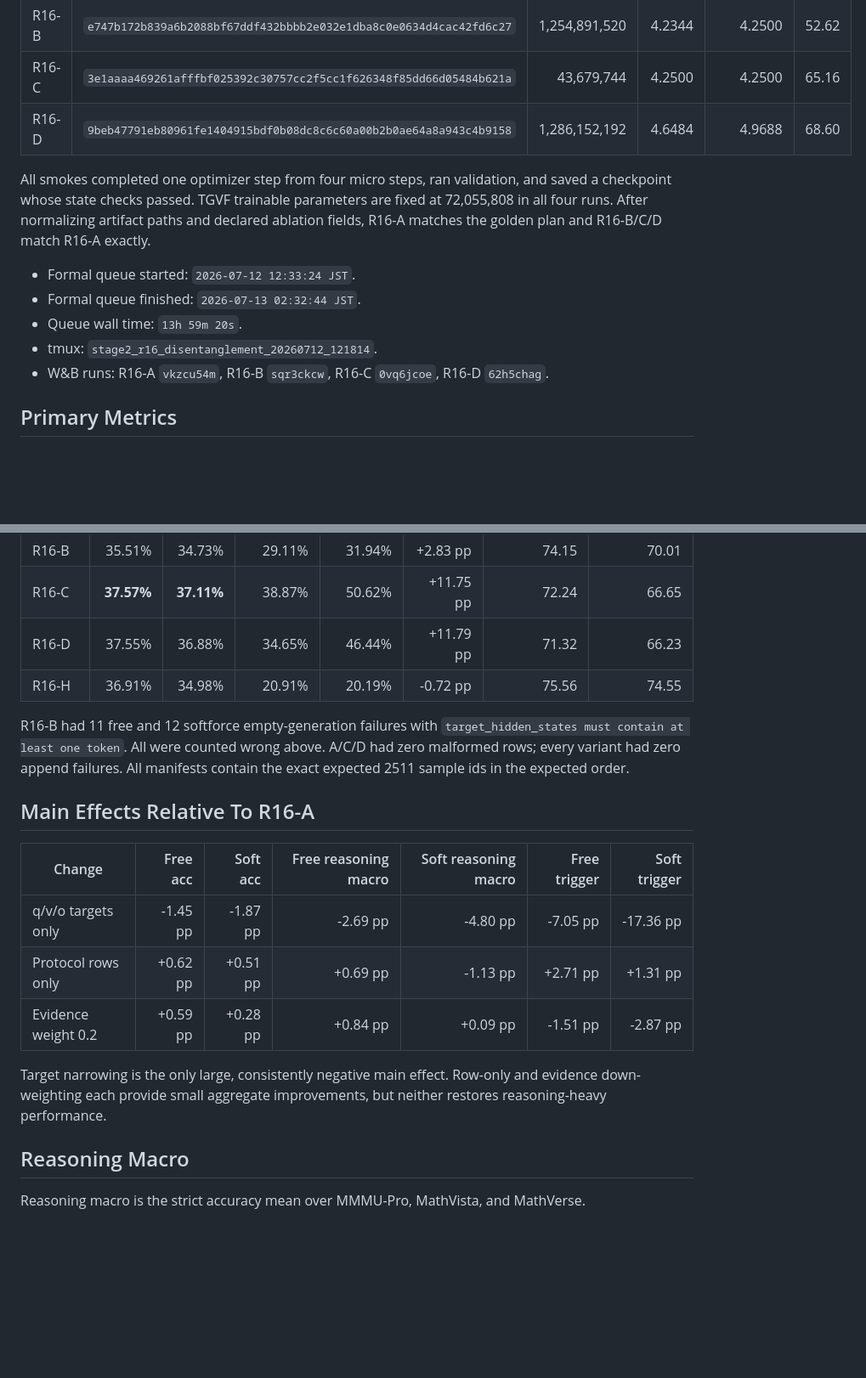
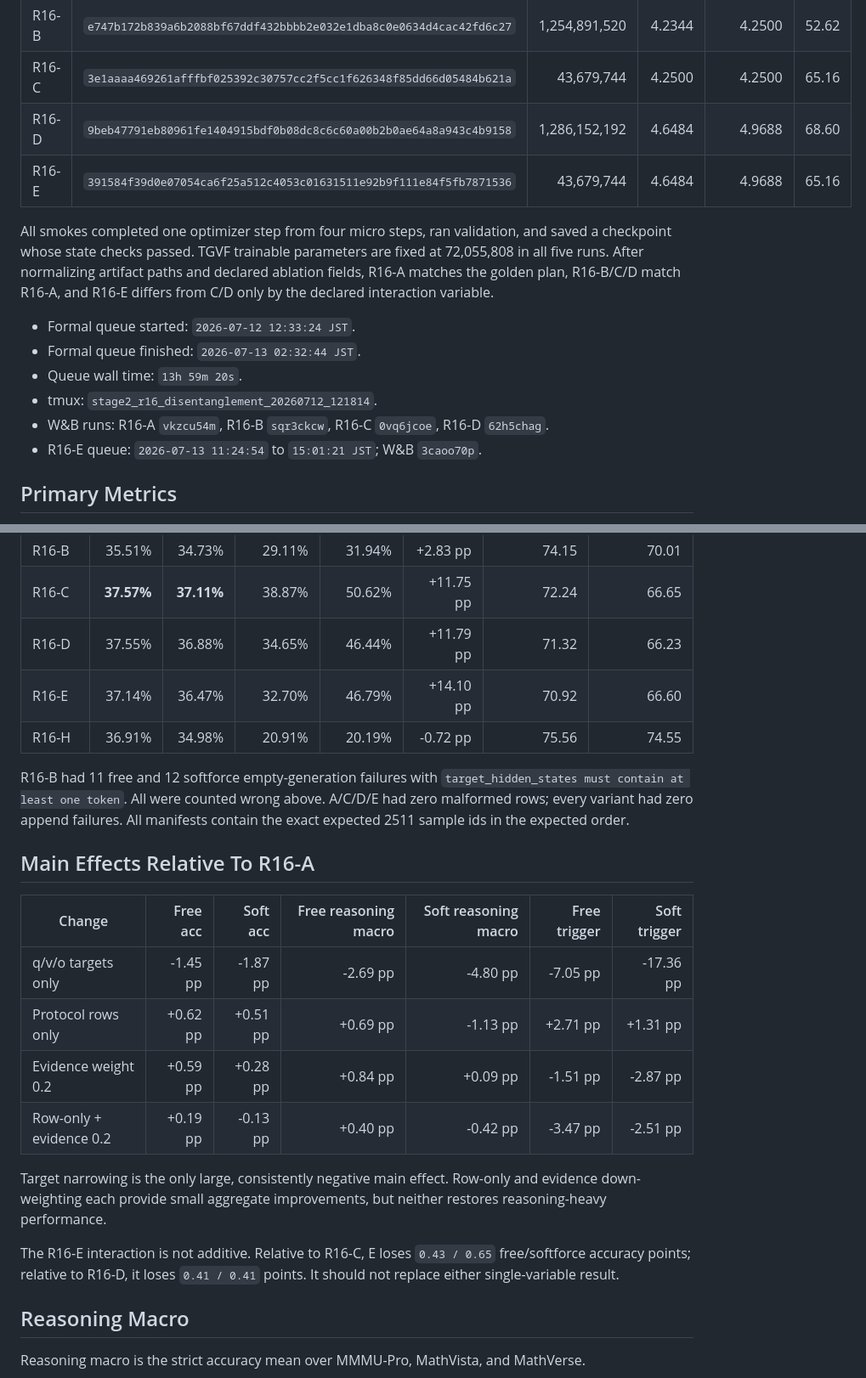
Before and after one commit to Miocio-nora/TGVF, a Markdown page: docs/STAGE2_R16_DISENTANGLEMENT_ABLATIONS.md, 2 parts joined by grey strips. Shown at 85% size. GitHub-like rendering; blank space fills up the shorter version.

Commit message:
Record R16-E interaction results

```diff
--- a/docs/STAGE2_R16_DISENTANGLEMENT_ABLATIONS.md
+++ b/docs/STAGE2_R16_DISENTANGLEMENT_ABLATIONS.md
@@ -110,12 +113,13 @@ Each experiment runs this gated sequence:
 | R16-B | `e747b172b839a6b2088bf67ddf432bbbb2e032e1dba8c0e0634d4cac42fd6c27` | 1,254,891,520 | 4.2344 | 4.2500 | 52.62 |
 | R16-C | `3e1aaaa469261afffbf025392c30757cc2f5cc1f626348f85dd66d05484b621a` | 43,679,744 | 4.2500 | 4.2500 | 65.16 |
 | R16-D | `9beb47791eb80961fe1404915bdf0b08dc8c6c60a00b2b0ae64a8a943c4b9158` | 1,286,152,192 | 4.6484 | 4.9688 | 68.60 |
+| R16-E | `391584f39d0e07054ca6f25a512c4053c01631511e92b9f111e84f5fb7871536` | 43,679,744 | 4.6484 | 4.9688 | 65.16 |
 
 All smokes completed one optimizer step from four micro steps, ran validation,
 and saved a checkpoint whose state checks passed. TGVF trainable parameters
-are fixed at 72,055,808 in all four runs. After normalizing artifact paths and
-declared ablation fields, R16-A matches the golden plan and R16-B/C/D match
-R16-A exactly.
+are fixed at 72,055,808 in all five runs. After normalizing artifact paths and
+declared ablation fields, R16-A matches the golden plan, R16-B/C/D match R16-A,
+and R16-E differs from C/D only by the declared interaction variable.
 
 - Formal queue started: `2026-07-12 12:33:24 JST`.
 - Formal queue finished: `2026-07-13 02:32:44 JST`.
@@ -123,6 +127,7 @@ R16-A exactly.
 - tmux: `stage2_r16_disentanglement_20260712_121814`.
 - W&B runs: R16-A `vkzcu54m`, R16-B `sqr3ckcw`, R16-C `0vq6jcoe`,
   R16-D `62h5chag`.
+- R16-E queue: `2026-07-13 11:24:54` to `15:01:21 JST`; W&B `3caoo70p`.
 
 ## Primary Metrics
 
@@ -173,11 +180,12 @@ The table below uses strict all-row accuracy, counting malformed rows as wrong.
 | R16-B | 35.51% | 34.73% | 29.11% | 31.94% | +2.83 pp | 74.15 | 70.01 |
 | R16-C | **37.57%** | **37.11%** | 38.87% | 50.62% | +11.75 pp | 72.24 | 66.65 |
 | R16-D | 37.55% | 36.88% | 34.65% | 46.44% | +11.79 pp | 71.32 | 66.23 |
+| R16-E | 37.14% | 36.47% | 32.70% | 46.79% | +14.10 pp | 70.92 | 66.60 |
 | R16-H | 36.91% | 34.98% | 20.91% | 20.19% | -0.72 pp | 75.56 | 74.55 |
 
 R16-B had 11 free and 12 softforce empty-generation failures with
 `target_hidden_states must contain at least one token`. All were counted wrong
-above. A/C/D had zero malformed rows; every variant had zero append failures.
+above. A/C/D/E had zero malformed rows; every variant had zero append failures.
 All manifests contain the exact expected 2511 sample ids in the expected order.
 
 ## Main Effects Relative To R16-A
@@ -187,10 +195,15 @@ All manifests contain the exact expected 2511 sample ids in the expected order.
 | q/v/o targets only | -1.45 pp | -1.87 pp | -2.69 pp | -4.80 pp | -7.05 pp | -17.36 pp |
 | Protocol rows only | +0.62 pp | +0.51 pp | +0.69 pp | -1.13 pp | +2.71 pp | +1.31 pp |
 | Evidence weight 0.2 | +0.59 pp | +0.28 pp | +0.84 pp | +0.09 pp | -1.51 pp | -2.87 pp |
+| Row-only + evidence 0.2 | +0.19 pp | -0.13 pp | +0.40 pp | -0.42 pp | -3.47 pp | -2.51 pp |
 
 Target narrowing is the only large, consistently negative main effect. Row-only
 and evidence down-weighting each provide small aggregate improvements, but
 neither restores reasoning-heavy performance.
+
+The R16-E interaction is not additive. Relative to R16-C, E loses `0.43 / 0.65`
+free/softforce accuracy points; relative to R16-D, it loses `0.41 / 0.41`
+points. It should not replace either single-variable result.
 
 ## Reasoning Macro
 
```
Also changed, not shown: other parts of docs/STAGE2_R16_DISENTANGLEMENT_ABLATIONS.md (+17 -4 lines).
